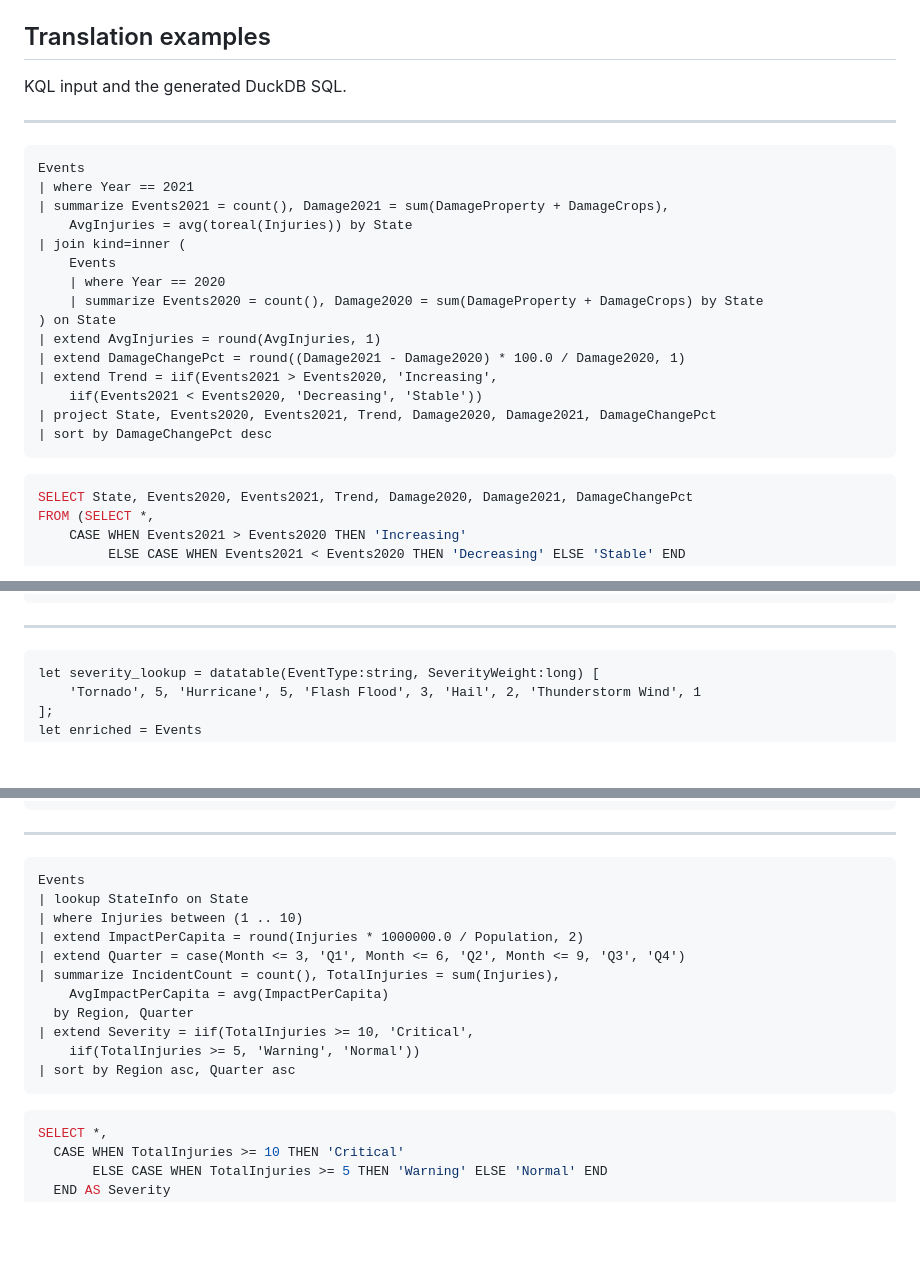
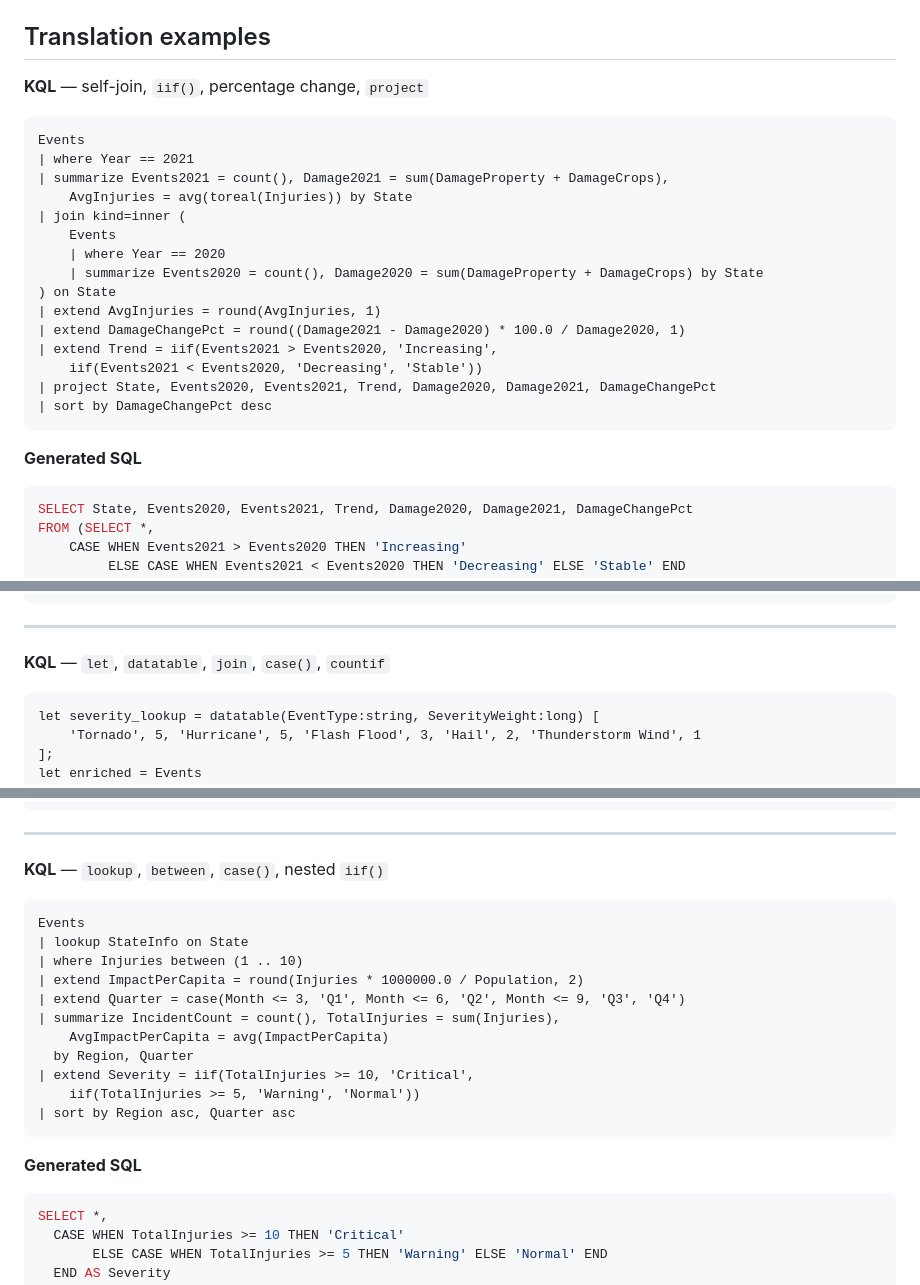
Before and after one commit to saoc90/kql-to-sql, a Markdown page: README.md, 3 parts joined by grey strips. Drawn GitHub-style; blank space fills up the shorter version.

Commit message:
Label KQL/SQL pairs in translation examples

````diff
--- a/README.md
+++ b/README.md
@@ -53,10 +53,7 @@ The full feature matrix is in [`KqlOperatorsChecklist.md`](./KqlOperatorsCheckli
 
 ## Translation examples
 
-KQL input and the generated DuckDB SQL.
-
----
-
+**KQL** — self-join, `iif()`, percentage change, `project`
 ```kql
 Events
 | where Year == 2021
@@ -74,7 +71,7 @@ Events
 | project State, Events2020, Events2021, Trend, Damage2020, Damage2021, DamageChangePct
 | sort by DamageChangePct desc
 ```
-
+**Generated SQL**
 ```sql
 SELECT State, Events2020, Events2021, Trend, Damage2020, Damage2021, DamageChangePct
 FROM (SELECT *,
@@ -98,6 +95,7 @@ ORDER BY DamageChangePct DESC
 
 ---
 
+**KQL** — `let`, `datatable`, `join`, `case()`, `countif`
 ```kql
 let severity_lookup = datatable(EventType:string, SeverityWeight:long) [
     'Tornado', 5, 'Hurricane', 5, 'Flash Flood', 3, 'Hail', 2, 'Thunderstorm Wind', 1
@@ -144,6 +142,7 @@ ORDER BY TotalInjuries DESC LIMIT 5
 
 ---
 
+**KQL** — `lookup`, `between`, `case()`, nested `iif()`
 ```kql
 Events
 | lookup StateInfo on State
@@ -157,7 +156,7 @@ Events
     iif(TotalInjuries >= 5, 'Warning', 'Normal'))
 | sort by Region asc, Quarter asc
 ```
-
+**Generated SQL**
 ```sql
 SELECT *,
   CASE WHEN TotalInjuries >= 10 THEN 'Critical'
````
Also changed, not shown: other parts of README.md (+1 -1 lines).
